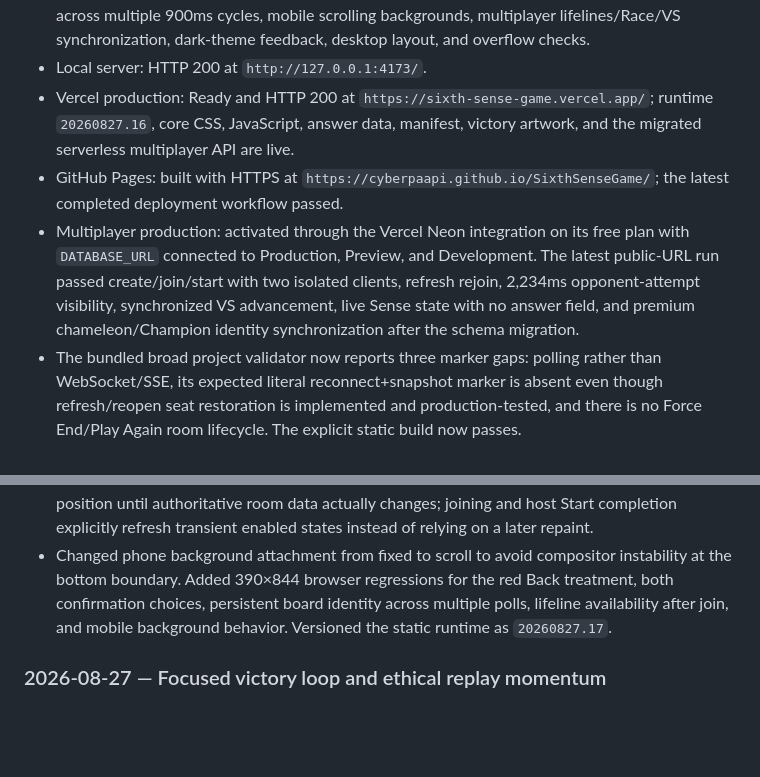
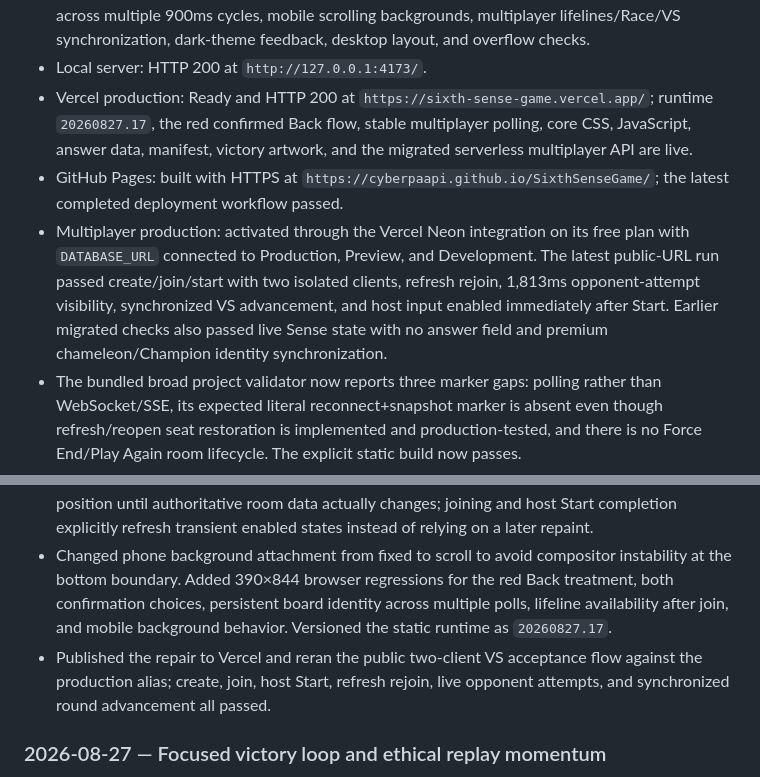
Before and after one commit to cyberpaapi/SixthSenseGame, a Markdown page: GAME_KNOWLEDGE.md, 2 parts joined by grey strips. Drawn GitHub-style; blank space fills up the shorter version.

Commit message:
Record verified multiplayer release

```diff
--- a/GAME_KNOWLEDGE.md
+++ b/GAME_KNOWLEDGE.md
@@ -265,9 +265,9 @@ Current verified result on 2026-08-27:
 - Vocabulary audit: passed — hash-verified source, deterministic bank output, no duplicate/invalid-length entries, and no clue answer leaks, broken placeholders, proper-name senses, or offensive senses.
 - Browser QA: passed — dedicated phone victory flow with generated art, animated answer, exact attempt/coin totals, separate Statistics, full-screen and in-sheet confetti, layered completion audio scheduling, seven-day bonus, one-tap Practice replay, result escape, and reduced-motion handling; plus 390×844 and 360×800 no-scroll puzzle HUD, solve/Skip Adventure auto-return and one-rung movement, Time Tackle, cosmetics/profile navigation, Settings scroll, red multiplayer Back styling, leave/cancel confirmation paths, unchanged-poll DOM preservation across multiple 900ms cycles, mobile scrolling backgrounds, multiplayer lifelines/Race/VS synchronization, dark-theme feedback, desktop layout, and overflow checks.
 - Local server: HTTP 200 at `http://127.0.0.1:4173/`.
-- Vercel production: Ready and HTTP 200 at `https://sixth-sense-game.vercel.app/`; runtime `20260827.16`, core CSS, JavaScript, answer data, manifest, victory artwork, and the migrated serverless multiplayer API are live.
+- Vercel production: Ready and HTTP 200 at `https://sixth-sense-game.vercel.app/`; runtime `20260827.17`, the red confirmed Back flow, stable multiplayer polling, core CSS, JavaScript, answer data, manifest, victory artwork, and the migrated serverless multiplayer API are live.
 - GitHub Pages: built with HTTPS at `https://cyberpaapi.github.io/SixthSenseGame/`; the latest completed deployment workflow passed.
-- Multiplayer production: activated through the Vercel Neon integration on its free plan with `DATABASE_URL` connected to Production, Preview, and Development. The latest public-URL run passed create/join/start with two isolated clients, refresh rejoin, 2,234ms opponent-attempt visibility, synchronized VS advancement, live Sense state with no answer field, and premium chameleon/Champion identity synchronization after the schema migration.
+- Multiplayer production: activated through the Vercel Neon integration on its free plan with `DATABASE_URL` connected to Production, Preview, and Development. The latest public-URL run passed create/join/start with two isolated clients, refresh rejoin, 1,813ms opponent-attempt visibility, synchronized VS advancement, and host input enabled immediately after Start. Earlier migrated checks also passed live Sense state with no answer field and premium chameleon/Champion identity synchronization.
 - The bundled broad project validator now reports three marker gaps: polling rather than WebSocket/SSE, its expected literal reconnect+snapshot marker is absent even though refresh/reopen seat restoration is implemented and production-tested, and there is no Force End/Play Again room lifecycle. The explicit static build now passes.
 
 When behavior changes, add or update an automated assertion. Do not rely only on visual inspection for game rules or economy state.
@@ -311,6 +311,7 @@ GitHub Pages is active as a secondary route through `.github/workflows/pages.yml
 - Replaced the multiplayer house/“Leave game” control with a compact red clay Back action and arrow. VS and Race now present a mode-aware confirmation before removing the saved seat; “Stay in game” is the safe first action, “Leave match” is explicitly destructive, and the header brand uses the same confirmation rather than bypassing it.
 - Stopped unchanged 900ms multiplayer polls from rebuilding the board, keyboard, lifeline dock, progress cards, and Race avatars. Snapshot signatures now preserve the existing DOM and scroll position until authoritative room data actually changes; joining and host Start completion explicitly refresh transient enabled states instead of relying on a later repaint.
 - Changed phone background attachment from fixed to scroll to avoid compositor instability at the bottom boundary. Added 390×844 browser regressions for the red Back treatment, both confirmation choices, persistent board identity across multiple polls, lifeline availability after join, and mobile background behavior. Versioned the static runtime as `20260827.17`.
+- Published the repair to Vercel and reran the public two-client VS acceptance flow against the production alias; create, join, host Start, refresh rejoin, live opponent attempts, and synchronized round advancement all passed.
 
 ### 2026-08-27 — Focused victory loop and ethical replay momentum
 
```
